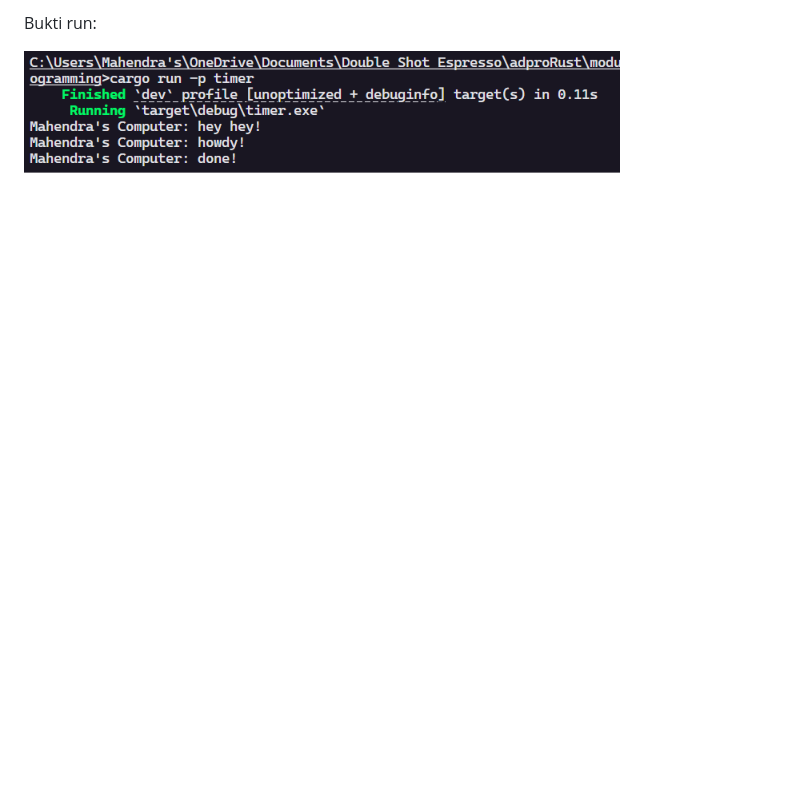
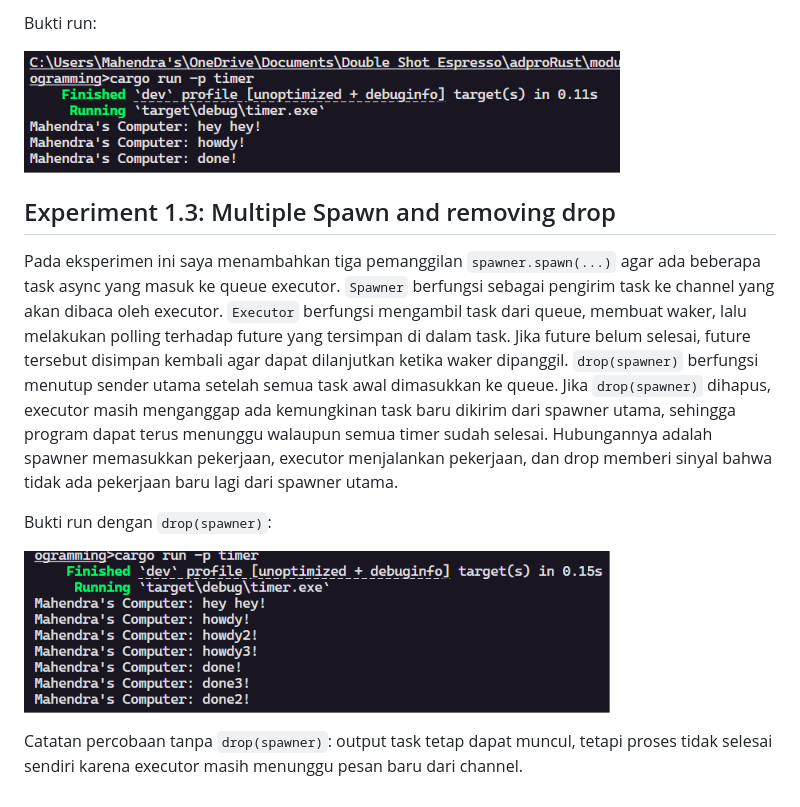
Before and after one commit to B-Hanif-Awiyoso-Mahendra-2406439854/module-10-asynchronous-programming, a Markdown page: README.md, the part around the change. Rendered like a GitHub page; pictures changed too: docs/screenshots/experiment-1-3.png (added); blank space fills up the shorter version.

Commit message:
Experiment 1.3: Multiple Spawn and removing drop

```diff
--- a/README.md
+++ b/README.md
@@ -15,3 +15,13 @@ Pada eksperimen ini saya menambahkan kalimat `Mahendra's Computer: hey hey!` set
 Bukti run:
 
 ![Experiment 1.2](docs/screenshots/experiment-1-2.png)
+
+## Experiment 1.3: Multiple Spawn and removing drop
+
+Pada eksperimen ini saya menambahkan tiga pemanggilan `spawner.spawn(...)` agar ada beberapa task async yang masuk ke queue executor. `Spawner` berfungsi sebagai pengirim task ke channel yang akan dibaca oleh executor. `Executor` berfungsi mengambil task dari queue, membuat waker, lalu melakukan polling terhadap future yang tersimpan di dalam task. Jika future belum selesai, future tersebut disimpan kembali agar dapat dilanjutkan ketika waker dipanggil. `drop(spawner)` berfungsi menutup sender utama setelah semua task awal dimasukkan ke queue. Jika `drop(spawner)` dihapus, executor masih menganggap ada kemungkinan task baru dikirim dari spawner utama, sehingga program dapat terus menunggu walaupun semua timer sudah selesai. Hubungannya adalah spawner memasukkan pekerjaan, executor menjalankan pekerjaan, dan drop memberi sinyal bahwa tidak ada pekerjaan baru lagi dari spawner utama.
+
+Bukti run dengan `drop(spawner)`:
+
+![Experiment 1.3](docs/screenshots/experiment-1-3.png)
+
+Catatan percobaan tanpa `drop(spawner)`: output task tetap dapat muncul, tetapi proses tidak selesai sendiri karena executor masih menunggu pesan baru dari channel.
```
Also changed, not shown: 1 other file.
